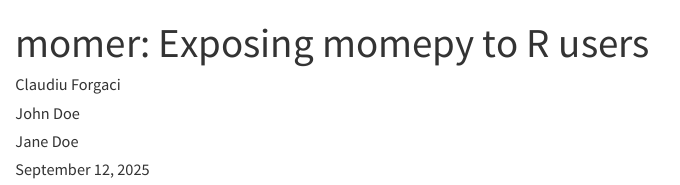
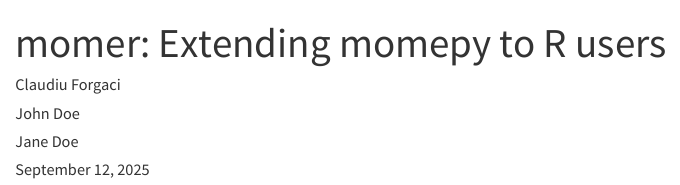
Before and after one commit to cforgaci/momer, a Quarto document (isc-proposal.qmd): the page in a window 1100 px wide, from its top. Rendered offline with R 4.5, knitr and Pandoc in place of Quarto, with nearby package versions.

Commit message:
Update title

```diff
--- a/isc-proposal.qmd
+++ b/isc-proposal.qmd
@@ -1,5 +1,5 @@
 ---
-title: "momer: Exposing momepy to R users"
+title: "momer: Extending momepy to R users"
 author:
   - name: Claudiu Forgaci
     orcid: 0000-0003-3218-5102
```
